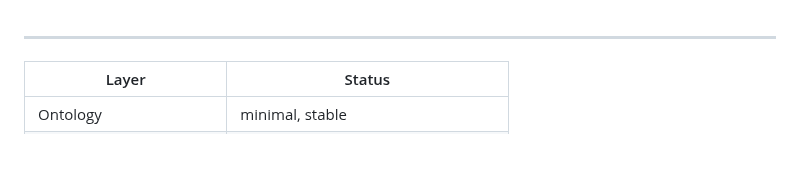
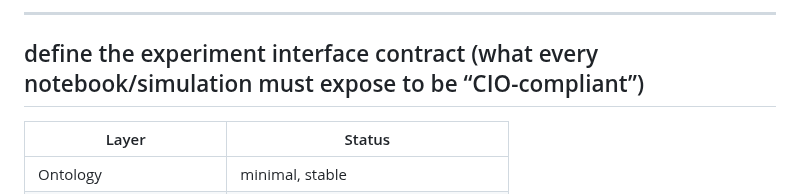
Before and after one commit to algoplexity/algoplexity, a Markdown page: cio-core/working-notes.md, the part around the change. Drawn GitHub-style; blank space fills up the shorter version.

Commit message:
Define experiment interface contract for CIO compliance
Added a note about the experiment interface contract for CIO compliance.

```diff
--- a/cio-core/working-notes.md
+++ b/cio-core/working-notes.md
@@ -1,3 +1,5 @@
+---
+define the experiment interface contract (what every notebook/simulation must expose to be “CIO-compliant”)
 ---
 
 | Layer                    | Status                              |
```
